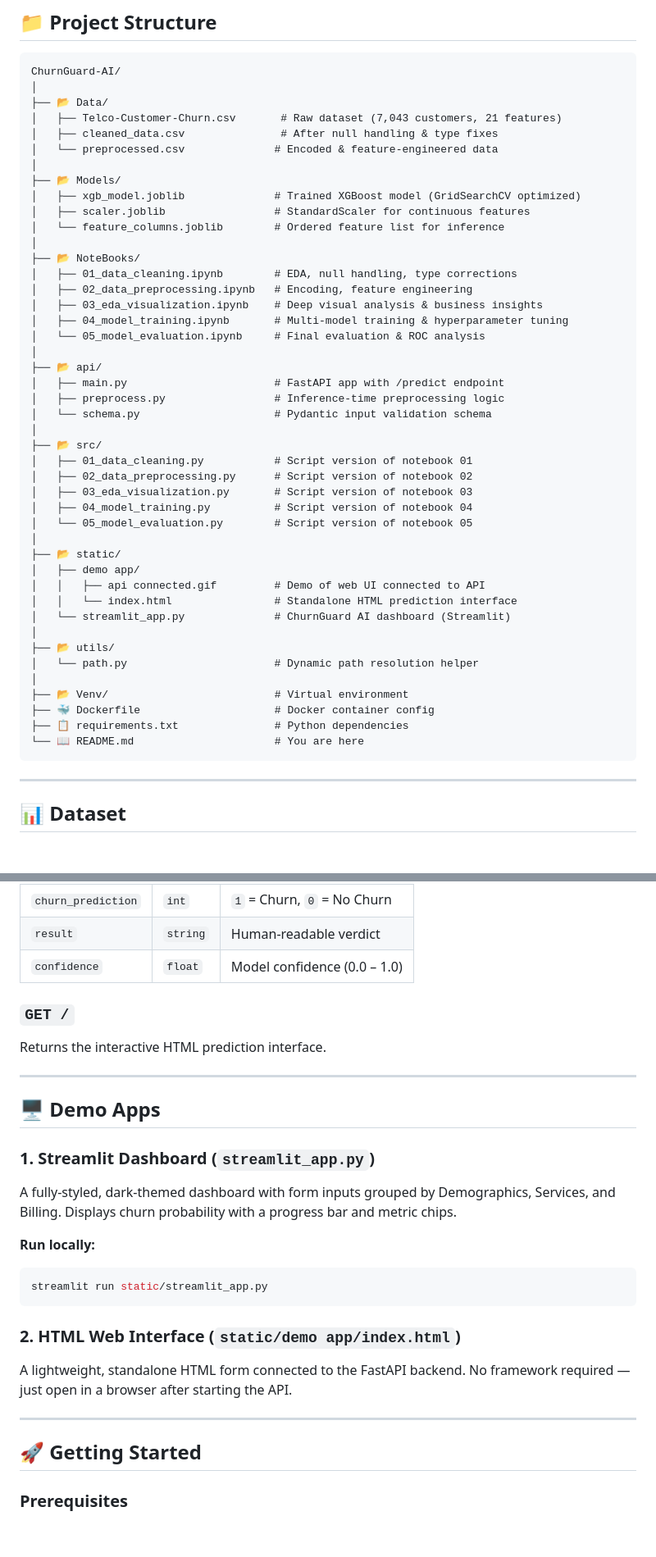
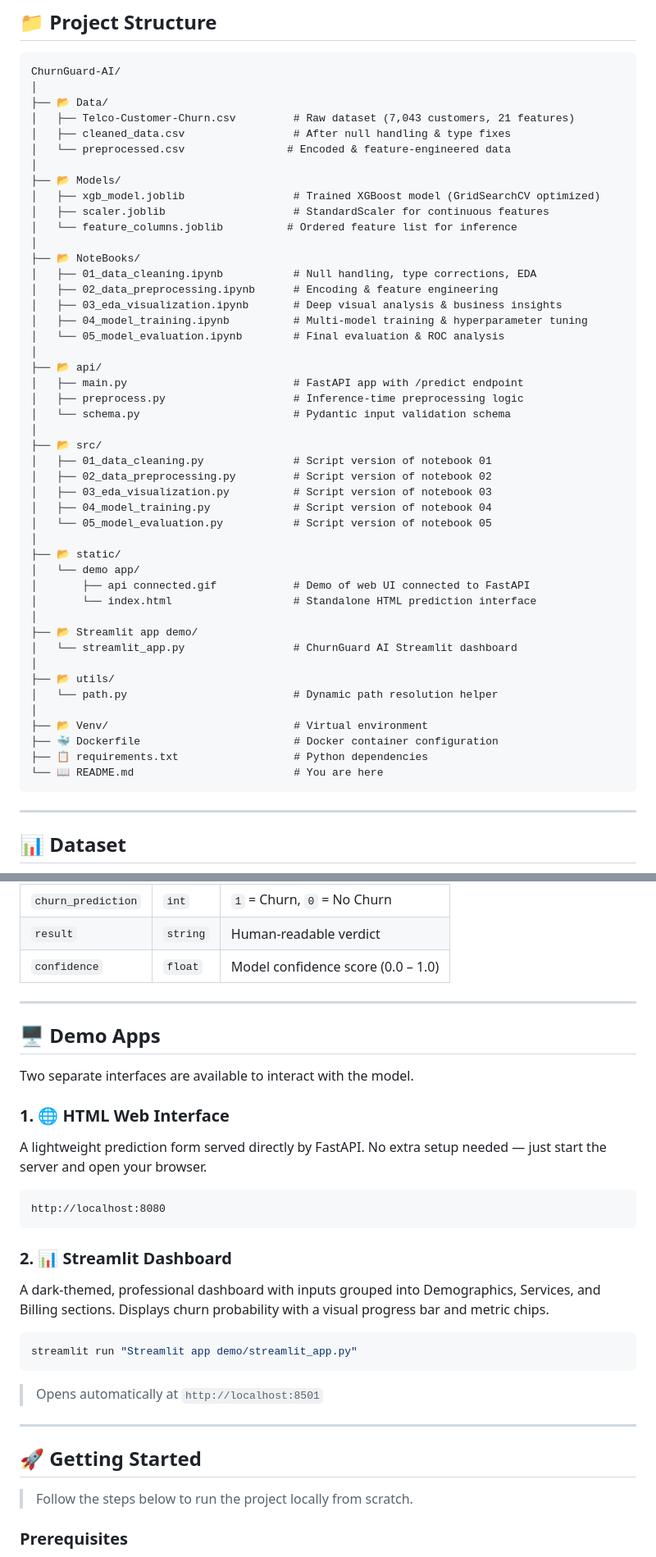
Before and after one commit to Md-Maruf-1727/customer-churn-prediction-ml, a Markdown page: README.md, 2 parts joined by grey strips. Shown at 82% size. Drawn GitHub-style; blank space fills up the shorter version.

````diff
--- a/README.md
+++ b/README.md
@@ -109,47 +109,49 @@ Tenure                     ████                               4.2%
 ChurnGuard-AI/
 │
 ├── 📂 Data/
-│   ├── Telco-Customer-Churn.csv       # Raw dataset (7,043 customers, 21 features)
-│   ├── cleaned_data.csv               # After null handling & type fixes
-│   └── preprocessed.csv              # Encoded & feature-engineered data
+│   ├── Telco-Customer-Churn.csv         # Raw dataset (7,043 customers, 21 features)
+│   ├── cleaned_data.csv                 # After null handling & type fixes
+│   └── preprocessed.csv                # Encoded & feature-engineered data
 │
 ├── 📂 Models/
-│   ├── xgb_model.joblib              # Trained XGBoost model (GridSearchCV optimized)
-│   ├── scaler.joblib                 # StandardScaler for continuous features
-│   └── feature_columns.joblib        # Ordered feature list for inference
+│   ├── xgb_model.joblib                 # Trained XGBoost model (GridSearchCV optimized)
+│   ├── scaler.joblib                    # StandardScaler for continuous features
+│   └── feature_columns.joblib          # Ordered feature list for inference
 │
 ├── 📂 NoteBooks/
-│   ├── 01_data_cleaning.ipynb        # EDA, null handling, type corrections
-│   ├── 02_data_preprocessing.ipynb   # Encoding, feature engineering
-│   ├── 03_eda_visualization.ipynb    # Deep visual analysis & business insights
-│   ├── 04_model_training.ipynb       # Multi-model training & hyperparameter tuning
-│   └── 05_model_evaluation.ipynb     # Final evaluation & ROC analysis
+│   ├── 01_data_cleaning.ipynb           # Null handling, type corrections, EDA
+│   ├── 02_data_preprocessing.ipynb      # Encoding & feature engineering
+│   ├── 03_eda_visualization.ipynb       # Deep visual analysis & business insights
+│   ├── 04_model_training.ipynb          # Multi-model training & hyperparameter tuning
+│   └── 05_model_evaluation.ipynb        # Final evaluation & ROC analysis
 │
 ├── 📂 api/
-│   ├── main.py                       # FastAPI app with /predict endpoint
-│   ├── preprocess.py                 # Inference-time preprocessing logic
-│   └── schema.py                     # Pydantic input validation schema
+│   ├── main.py                          # FastAPI app with /predict endpoint
+│   ├── preprocess.py                    # Inference-time preprocessing logic
+│   └── schema.py                        # Pydantic input validation schema
 │
 ├── 📂 src/
-│   ├── 01_data_cleaning.py           # Script version of notebook 01
-│   ├── 02_data_preprocessing.py      # Script version of notebook 02
-│   ├── 03_eda_visualization.py       # Script version of notebook 03
-│   ├── 04_model_training.py          # Script version of notebook 04
-│   └── 05_model_evaluation.py        # Script version of notebook 05
+│   ├── 01_data_cleaning.py              # Script version of notebook 01
+│   ├── 02_data_preprocessing.py         # Script version of notebook 02
+│   ├── 03_eda_visualization.py          # Script version of notebook 03
+│   ├── 04_model_training.py             # Script version of notebook 04
+│   └── 05_model_evaluation.py           # Script version of notebook 05
 │
 ├── 📂 static/
-│   ├── demo app/
-│   │   ├── api connected.gif         # Demo of web UI connected to API
-│   │   └── index.html                # Standalone HTML prediction interface
-│   └── streamlit_app.py              # ChurnGuard AI dashboard (Streamlit)
+│   └── demo app/
+│       ├── api connected.gif            # Demo of web UI connected to FastAPI
+│       └── index.html                   # Standalone HTML prediction interface
+│
+├── 📂 Streamlit app demo/
+│   └── streamlit_app.py                 # ChurnGuard AI Streamlit dashboard
 │
 ├── 📂 utils/
-│   └── path.py                       # Dynamic path resolution helper
+│   └── path.py                          # Dynamic path resolution helper
 │
-├── 📂 Venv/                          # Virtual environment
-├── 🐳 Dockerfile                     # Docker container config
-├── 📋 requirements.txt               # Python dependencies
-└── 📖 README.md                      # You are here
+├── 📂 Venv/                             # Virtual environment
+├── 🐳 Dockerfile                        # Docker container configuration
+├── 📋 requirements.txt                  # Python dependencies
+└── 📖 README.md                         # You are here
 ```
 
 ---
@@ -314,29 +324,33 @@ Predict churn risk for a single customer.
 |---|---|---|
 | `churn_prediction` | `int` | `1` = Churn, `0` = No Churn |
 | `result` | `string` | Human-readable verdict |
-| `confidence` | `float` | Model confidence (0.0 – 1.0) |
-
-### `GET /`
-
-Returns the interactive HTML prediction interface.
+| `confidence` | `float` | Model confidence score (0.0 – 1.0) |
 
 ---
 
 ## 🖥️ Demo Apps
 
-### 1. Streamlit Dashboard (`streamlit_app.py`)
-A fully-styled, dark-themed dashboard with form inputs grouped by Demographics, Services, and Billing. Displays churn probability with a progress bar and metric chips.
+Two separate interfaces are available to interact with the model.
 
-**Run locally:**
-```bash
-streamlit run static/streamlit_app.py
+### 1. 🌐 HTML Web Interface
+A lightweight prediction form served directly by FastAPI. No extra setup needed — just start the server and open your browser.
+
+```
+http://localhost:8080
 ```
 
-### 2. HTML Web Interface (`static/demo app/index.html`)
-A lightweight, standalone HTML form connected to the FastAPI backend. No framework required — just open in a browser after starting the API.
+### 2. 📊 Streamlit Dashboard
+A dark-themed, professional dashboard with inputs grouped into Demographics, Services, and Billing sections. Displays churn probability with a visual progress bar and metric chips.
+
+```bash
+streamlit run "Streamlit app demo/streamlit_app.py"
+```
+> Opens automatically at `http://localhost:8501`
 
 ---
 
 ## 🚀 Getting Started
 
+> Follow the steps below to run the project locally from scratch.
+
 ### Prerequisites
````
Also changed, not shown: other parts of README.md (+121 -35 lines).
